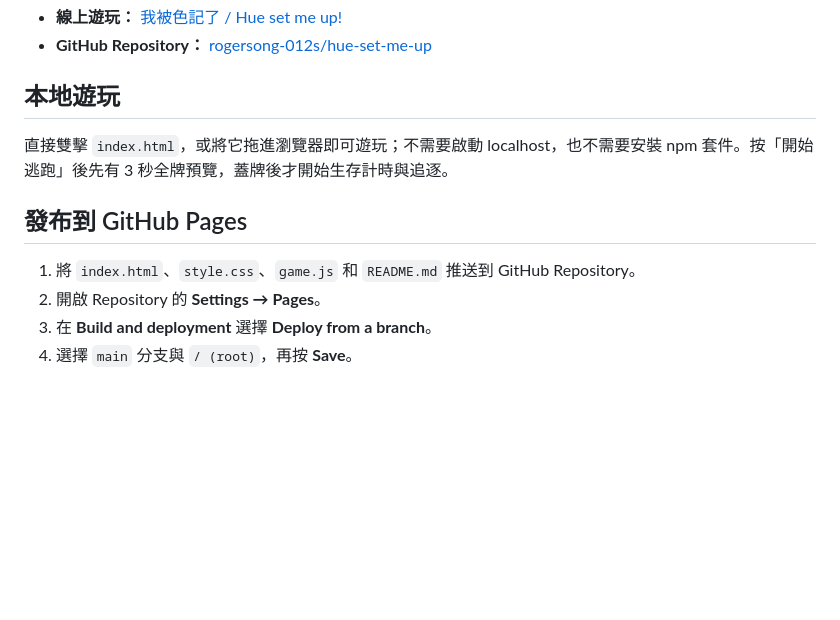
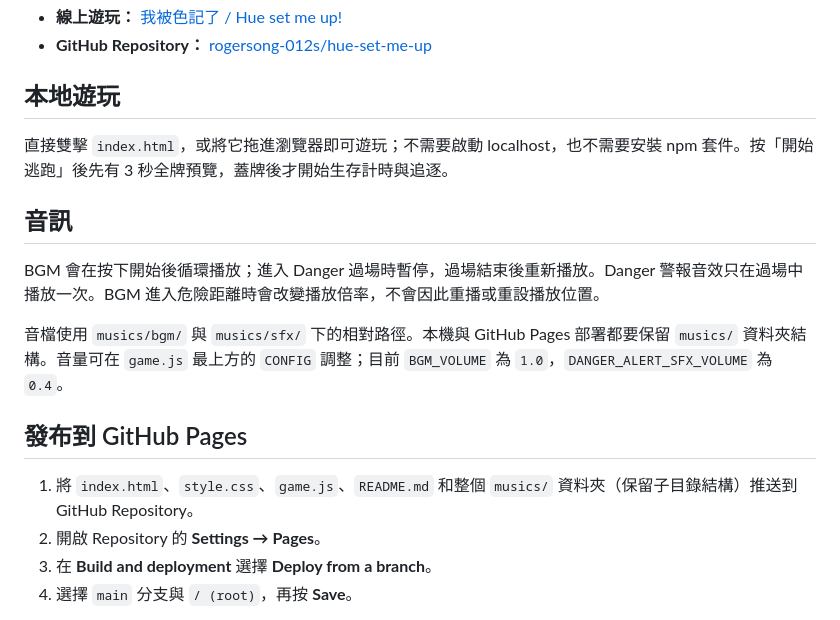
Before and after one commit to rogersong-012s/hue-set-me-up, a Markdown page: README.md, the part around the change. GitHub-like rendering; blank space fills up the shorter version.

Commit message:
Document game audio behavior and assets

```diff
--- a/README.md
+++ b/README.md
@@ -9,9 +9,15 @@
 
 直接雙擊 `index.html`，或將它拖進瀏覽器即可遊玩；不需要啟動 localhost，也不需要安裝 npm 套件。按「開始逃跑」後先有 3 秒全牌預覽，蓋牌後才開始生存計時與追逐。
 
+## 音訊
+
+BGM 會在按下開始後循環播放；進入 Danger 過場時暫停，過場結束後重新播放。Danger 警報音效只在過場中播放一次。BGM 進入危險距離時會改變播放倍率，不會因此重播或重設播放位置。
+
+音檔使用 `musics/bgm/` 與 `musics/sfx/` 下的相對路徑。本機與 GitHub Pages 部署都要保留 `musics/` 資料夾結構。音量可在 `game.js` 最上方的 `CONFIG` 調整；目前 `BGM_VOLUME` 為 `1.0`，`DANGER_ALERT_SFX_VOLUME` 為 `0.4`。
+
 ## 發布到 GitHub Pages
 
-1. 將 `index.html`、`style.css`、`game.js` 和 `README.md` 推送到 GitHub Repository。
+1. 將 `index.html`、`style.css`、`game.js`、`README.md` 和整個 `musics/` 資料夾（保留子目錄結構）推送到 GitHub Repository。
 2. 開啟 Repository 的 **Settings → Pages**。
 3. 在 **Build and deployment** 選擇 **Deploy from a branch**。
 4. 選擇 `main` 分支與 `/ (root)`，再按 **Save**。
```
